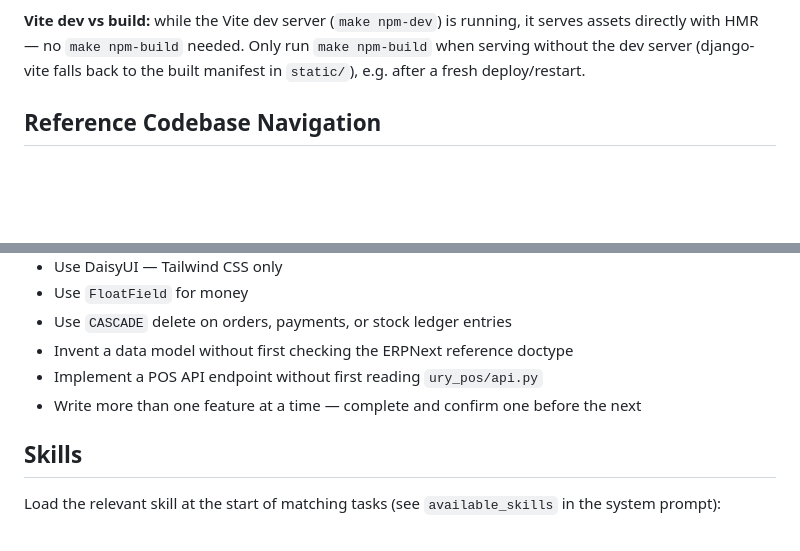
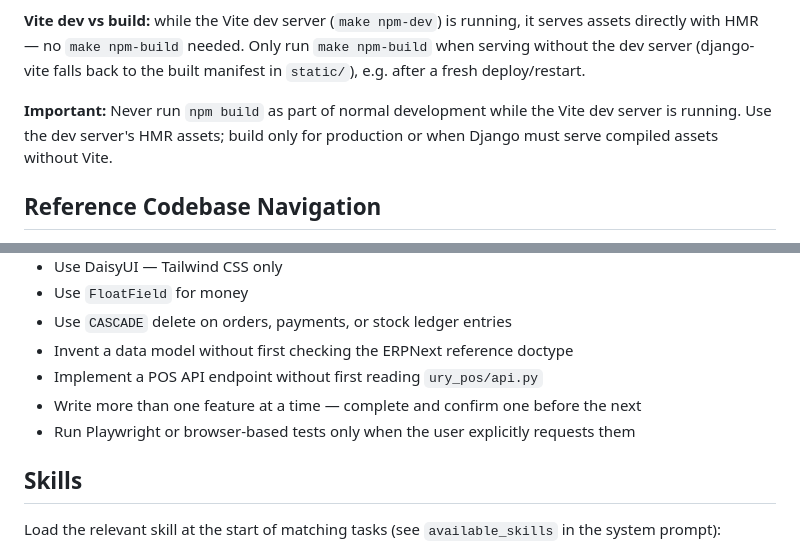
Before and after one commit to sanusi-dev/RestPOS, a Markdown page: AGENTS.md, 2 parts joined by grey strips. Drawn GitHub-style; blank space fills up the shorter version.

Commit message:
docs: clarify development workflow

```diff
--- a/AGENTS.md
+++ b/AGENTS.md
@@ -95,6 +95,8 @@ A `Makefile` centralises commands. Run `make` to list them.
 App runs at http://localhost:8000
 
 **Vite dev vs build:** while the Vite dev server (`make npm-dev`) is running, it serves assets directly with HMR — no `make npm-build` needed. Only run `make npm-build` when serving without the dev server (django-vite falls back to the built manifest in `static/`), e.g. after a fresh deploy/restart.
+
+**Important:** Never run `npm build` as part of normal development while the Vite dev server is running. Use the dev server's HMR assets; build only for production or when Django must serve compiled assets without Vite.
 
 ## Reference Codebase Navigation
 
@@ -318,6 +320,7 @@ GOOD: (no comment — standard Django pattern)
 - Invent a data model without first checking the ERPNext reference doctype
 - Implement a POS API endpoint without first reading `ury_pos/api.py`
 - Write more than one feature at a time — complete and confirm one before the next
+- Run Playwright or browser-based tests only when the user explicitly requests them
 
 ## Skills
 
```
